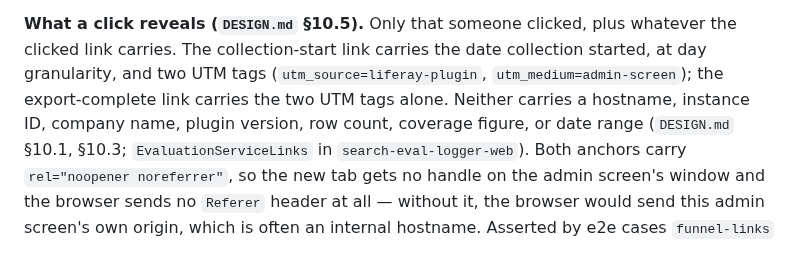
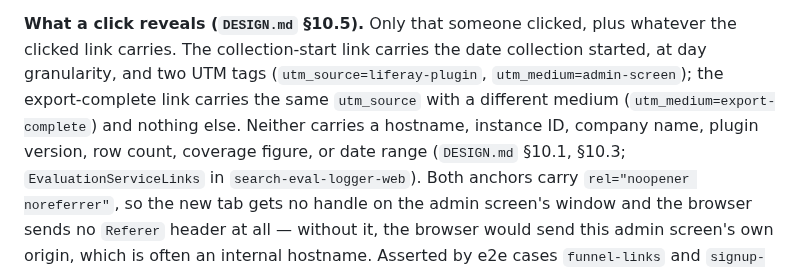
Before and after one commit to TensorOpt/liferay-search-eval-logger, a Markdown page: SECURITY-REVIEW.md, the part around one of its changes. Rendered like a GitHub page.

```diff
--- a/SECURITY-REVIEW.md
+++ b/SECURITY-REVIEW.md
@@ -77,7 +77,8 @@ How this is checked:
 whatever the clicked link carries. The collection-start link carries the date
 collection started, at day granularity, and two UTM tags
 (`utm_source=liferay-plugin`, `utm_medium=admin-screen`); the export-complete
-link carries the two UTM tags alone. Neither carries a hostname, instance ID,
+link carries the same `utm_source` with a different medium
+(`utm_medium=export-complete`) and nothing else. Neither carries a hostname, instance ID,
 company name, plugin version, row count, coverage figure, or date range
 (`DESIGN.md` §10.1, §10.3; `EvaluationServiceLinks` in
 `search-eval-logger-web`). Both anchors carry `rel="noopener noreferrer"`, so
```
Also changed, not shown: other parts of SECURITY-REVIEW.md (+24 -21 lines).
